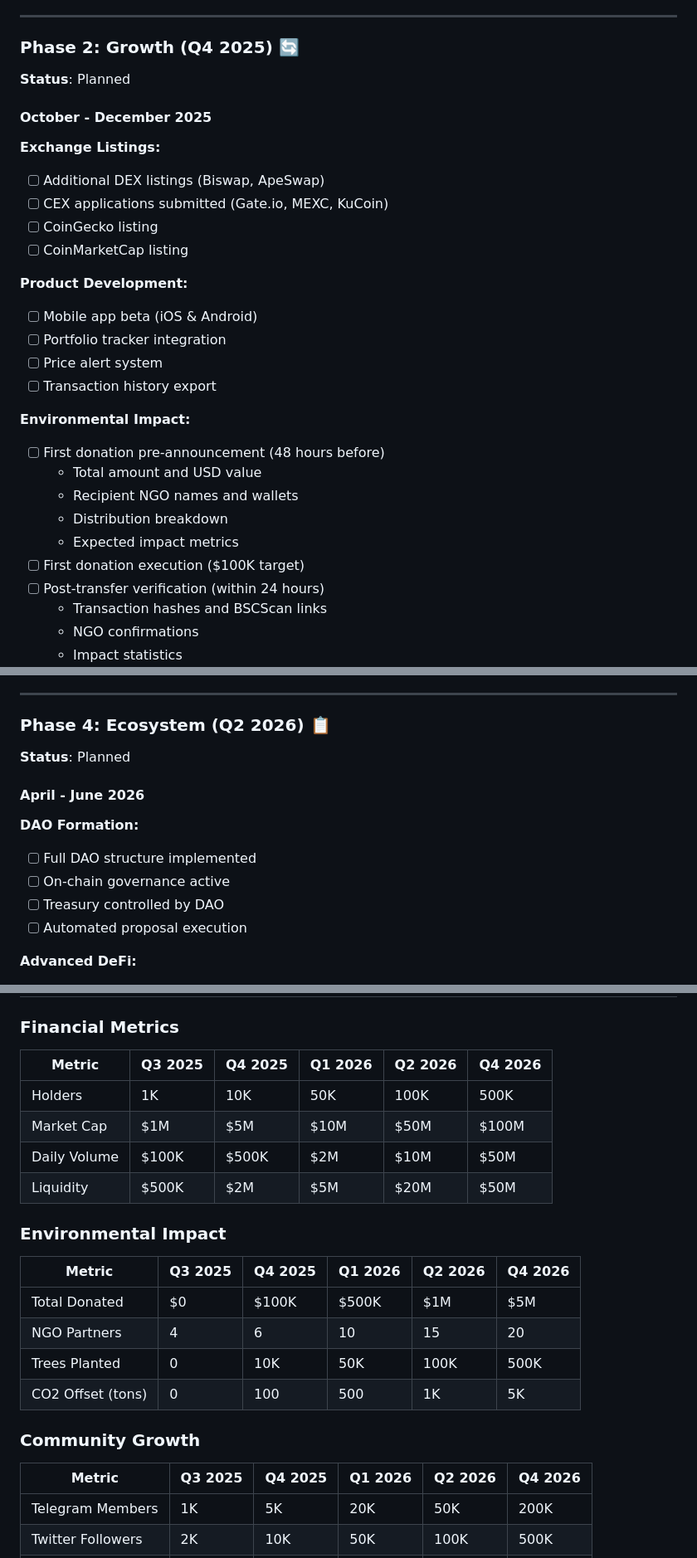
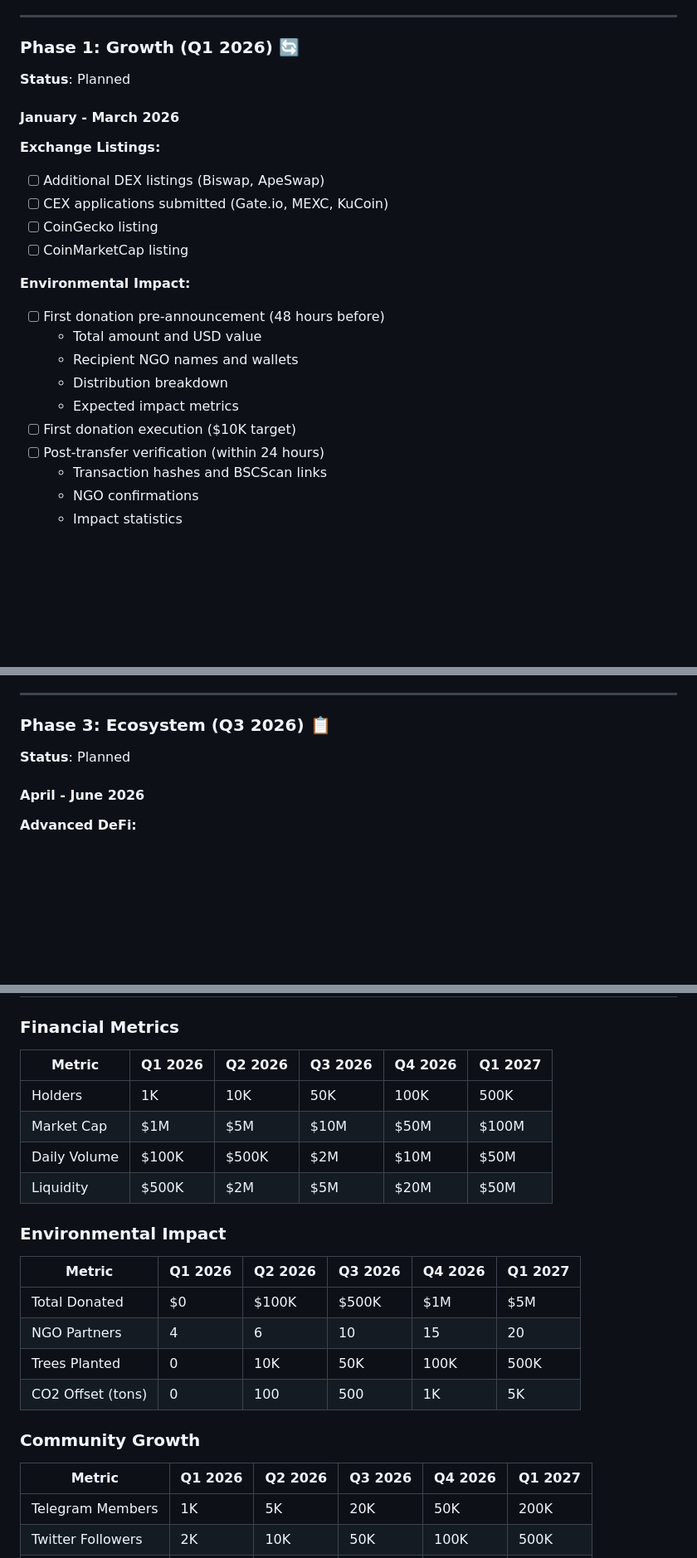
Before and after one commit to SylvanToken/SylvanToken, a Markdown page: ROADMAP.md, 3 parts joined by grey strips. Shown: that part at 83% size. Drawn GitHub-style; blank space fills up the shorter version.

```diff
--- a/ROADMAP.md
+++ b/ROADMAP.md
@@ -122,11 +122,11 @@ Week 4: Trading Launch
 
 ---
 
-### Phase 2: Growth (Q4 2025) 🔄
+### Phase 1: Growth (Q1 2026) 🔄
 
 **Status**: Planned
 
-#### October - December 2025
+#### January - March 2026
 
 **Exchange Listings:**
 - [ ] Additional DEX listings (Biswap, ApeSwap)
@@ -134,19 +134,13 @@ Week 4: Trading Launch
 - [ ] CoinGecko listing
 - [ ] CoinMarketCap listing
 
-**Product Development:**
-- [ ] Mobile app beta (iOS & Android)
-- [ ] Portfolio tracker integration
-- [ ] Price alert system
-- [ ] Transaction history export
-
 **Environmental Impact:**
 - [ ] First donation pre-announcement (48 hours before)
   - Total amount and USD value
   - Recipient NGO names and wallets
   - Distribution breakdown
   - Expected impact metrics
-- [ ] First donation execution ($100K target)
+- [ ] First donation execution ($10K target)
 - [ ] Post-transfer verification (within 24 hours)
   - Transaction hashes and BSCScan links
   - NGO confirmations
@@ -232,17 +200,11 @@ Week 4: Trading Launch
 
 ---
 
-### Phase 4: Ecosystem (Q2 2026) 📋
+### Phase 3: Ecosystem (Q3 2026) 📋
 
 **Status**: Planned
 
 #### April - June 2026
-
-**DAO Formation:**
-- [ ] Full DAO structure implemented
-- [ ] On-chain governance active
-- [ ] Treasury controlled by DAO
-- [ ] Automated proposal execution
 
 **Advanced DeFi:**
 - [ ] Lending/borrowing protocol
@@ -375,7 +337,7 @@ Week 4: Trading Launch
 
 ### Financial Metrics
 
-| Metric | Q3 2025 | Q4 2025 | Q1 2026 | Q2 2026 | Q4 2026 |
+| Metric | Q1 2026 | Q2 2026 | Q3 2026 | Q4 2026 | Q1 2027 |
 |--------|---------|---------|---------|---------|---------|
 | Holders | 1K | 10K | 50K | 100K | 500K |
 | Market Cap | $1M | $5M | $10M | $50M | $100M |
@@ -384,7 +346,7 @@ Week 4: Trading Launch
 
 ### Environmental Impact
 
-| Metric | Q3 2025 | Q4 2025 | Q1 2026 | Q2 2026 | Q4 2026 |
+| Metric | Q1 2026 | Q2 2026 | Q3 2026 | Q4 2026 | Q1 2027 |
 |--------|---------|---------|---------|---------|---------|
 | Total Donated | $0 | $100K | $500K | $1M | $5M |
 | NGO Partners | 4 | 6 | 10 | 15 | 20 |
@@ -393,7 +355,7 @@ Week 4: Trading Launch
 
 ### Community Growth
 
-| Metric | Q3 2025 | Q4 2025 | Q1 2026 | Q2 2026 | Q4 2026 |
+| Metric | Q1 2026 | Q2 2026 | Q3 2026 | Q4 2026 | Q1 2027 |
 |--------|---------|---------|---------|---------|---------|
 | Telegram Members | 1K | 5K | 20K | 50K | 200K |
 | Twitter Followers | 2K | 10K | 50K | 100K | 500K |
```
Also changed, not shown: other parts of ROADMAP.md (+11 -37 lines).
